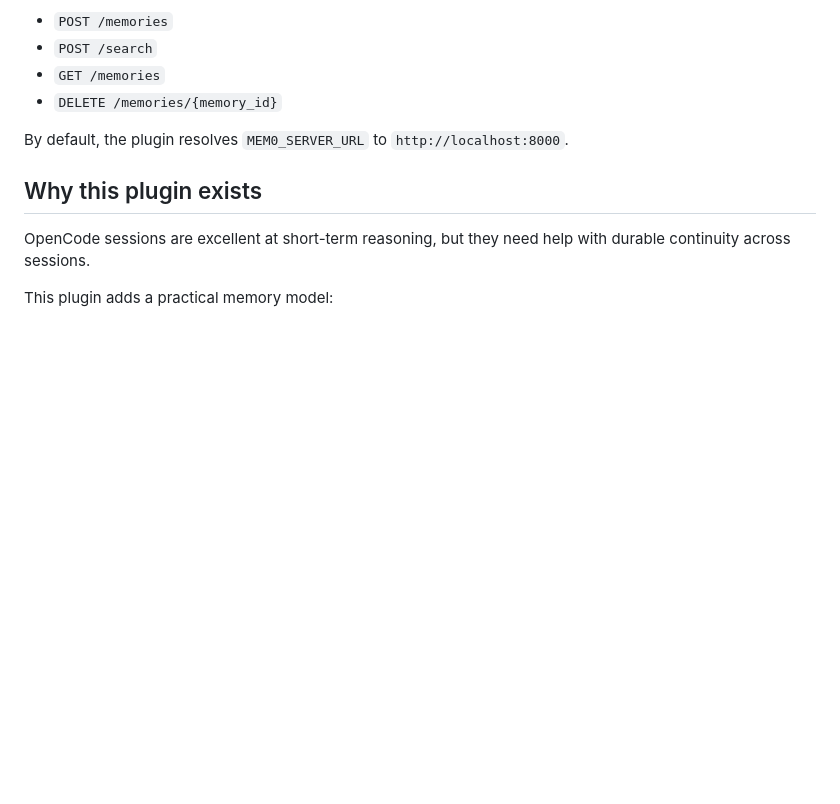
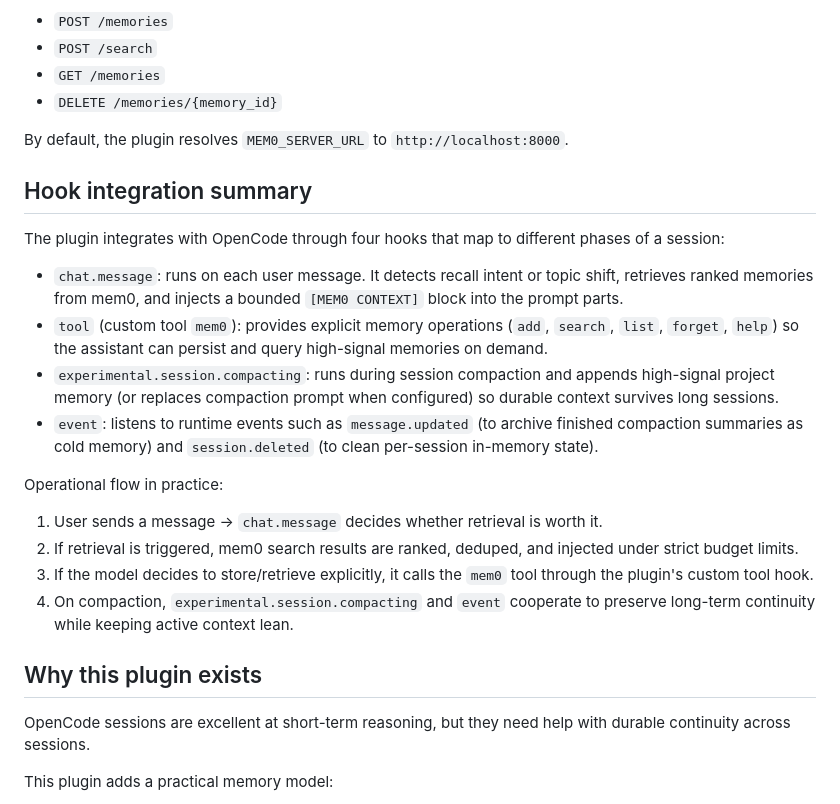
Before and after one commit to Jacarte/myopencode, a Markdown page: plugins/mem0-functional.md, the part around the change. Rendered like a GitHub page; blank space fills up the shorter version.

Commit message:
enhance documentation

```diff
--- a/plugins/mem0-functional.md
+++ b/plugins/mem0-functional.md
@@ -19,6 +19,22 @@ Runtime endpoint contract expected by this plugin:
 - `DELETE /memories/{memory_id}`
 
 By default, the plugin resolves `MEM0_SERVER_URL` to `http://localhost:8000`.
+
+## Hook integration summary
+
+The plugin integrates with OpenCode through four hooks that map to different phases of a session:
+
+- `chat.message`: runs on each user message. It detects recall intent or topic shift, retrieves ranked memories from mem0, and injects a bounded `[MEM0 CONTEXT]` block into the prompt parts.
+- `tool` (custom tool `mem0`): provides explicit memory operations (`add`, `search`, `list`, `forget`, `help`) so the assistant can persist and query high-signal memories on demand.
+- `experimental.session.compacting`: runs during session compaction and appends high-signal project memory (or replaces compaction prompt when configured) so durable context survives long sessions.
+- `event`: listens to runtime events such as `message.updated` (to archive finished compaction summaries as cold memory) and `session.deleted` (to clean per-session in-memory state).
+
+Operational flow in practice:
+
+1. User sends a message -> `chat.message` decides whether retrieval is worth it.
+2. If retrieval is triggered, mem0 search results are ranked, deduped, and injected under strict budget limits.
+3. If the model decides to store/retrieve explicitly, it calls the `mem0` tool through the plugin's custom tool hook.
+4. On compaction, `experimental.session.compacting` and `event` cooperate to preserve long-term continuity while keeping active context lean.
 
 ## Why this plugin exists
 
```
